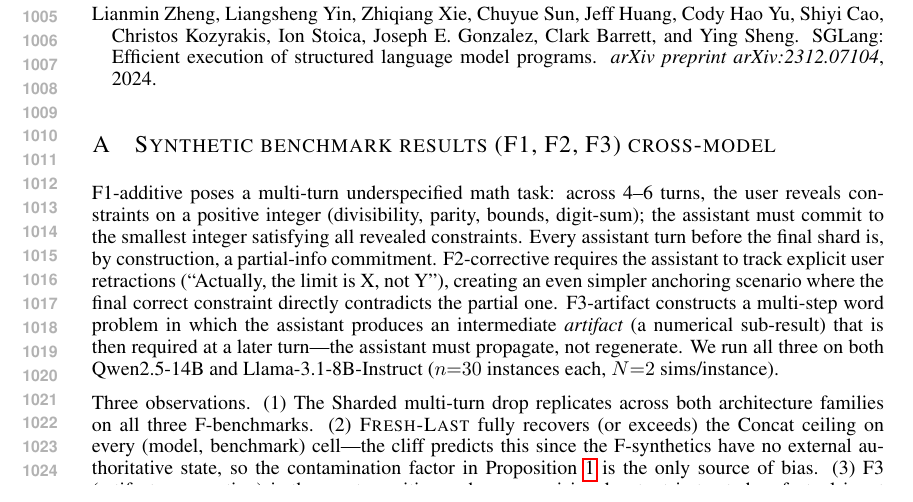
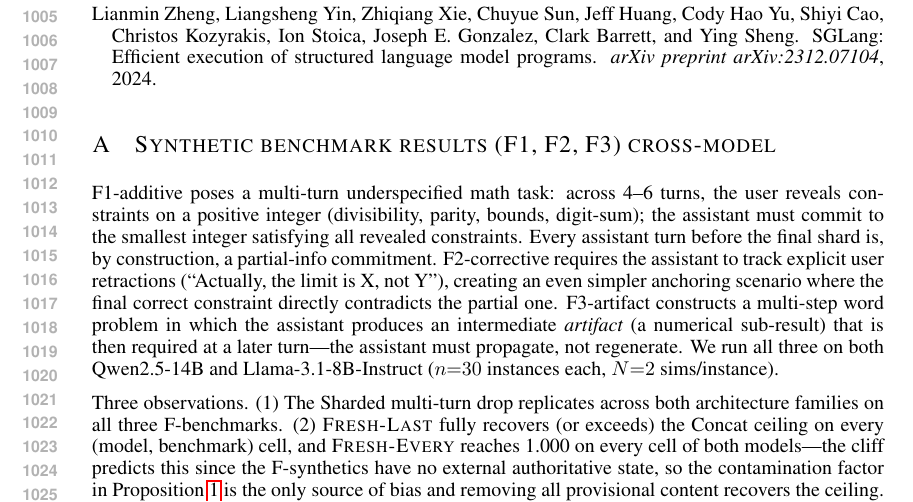
Before and after one commit to ZRay1213/BEYOND-RETENTION-ACTIVE-FORGETTING-IN-MULTI-TURN-LLM-AGENTS, a LaTeX paper (paper/main.tex): part of page 19 of 26, cut so that both start at the same text. Compiled offline with pdfLaTeX.

Commit message:
Paper: F-Llama Fresh-Every all 1.000 (Overleaf...)

```diff
--- a/paper/main.tex
+++ b/paper/main.tex
@@ -607,7 +608,7 @@
 \end{tabular}
 \end{table}
 
-Three observations. (1) The Sharded multi-turn drop replicates across both architecture families on all three F-benchmarks. (2) \textsc{Fresh-Last} fully recovers (or exceeds) the Concat ceiling on every (model, benchmark) cell---the cliff predicts this since the F-synthetics have no external authoritative state, so the contamination factor in Proposition~\ref{prop:cliff} is the only source of bias. (3) F3 (artifact-propagation) is the most sensitive: when a provisional output is treated as factual input downstream, retention of the wrong artifact is maximally harmful. On Llama, F3 Sharded collapses to 0.117 (88\,pp below Concat 1.000), and \textsc{Fresh-Last} restores full accuracy. The F-synthetics do not differentiate \textsc{CacheGuard} from \textsc{Fresh-Every} because the artifact is the model's own output (provisional), not external state. The BFCL regime (Section~\ref{sec:bfcl}) is the complementary stress-test where tool results represent irreducible verified state that must be retained, and where typed eligibility becomes structurally necessary.
+Three observations. (1) The Sharded multi-turn drop replicates across both architecture families on all three F-benchmarks. (2) \textsc{Fresh-Last} fully recovers (or exceeds) the Concat ceiling on every (model, benchmark) cell, and \textsc{Fresh-Every} reaches 1.000 on every cell of both models---the cliff predicts this since the F-synthetics have no external authoritative state, so the contamination factor in Proposition~\ref{prop:cliff} is the only source of bias and removing all provisional content recovers the ceiling. (3) F3 (artifact-propagation) is the most sensitive: when a provisional output is treated as factual input downstream, retention of the wrong artifact is maximally harmful. On Llama, F3 Sharded collapses to 0.117 (88\,pp below Concat 1.000), and \textsc{Fresh-Last} / \textsc{Fresh-Every} both restore full accuracy. The F-synthetics do not differentiate \textsc{CacheGuard} from \textsc{Fresh-Every} because the artifact is the model's own output (provisional), not external state. The BFCL regime (Section~\ref{sec:bfcl}) is the complementary stress-test where tool results represent irreducible verified state that must be retained, and where typed eligibility becomes structurally necessary.
 
 \section{Paired bootstrap significance tests}
 \label{app:stats}
```
Also changed, not shown: paper/main.pdf, paper/main.tex (3 more changed lines).
